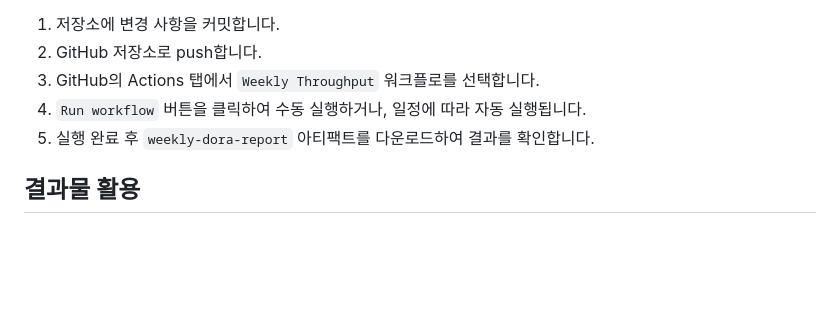
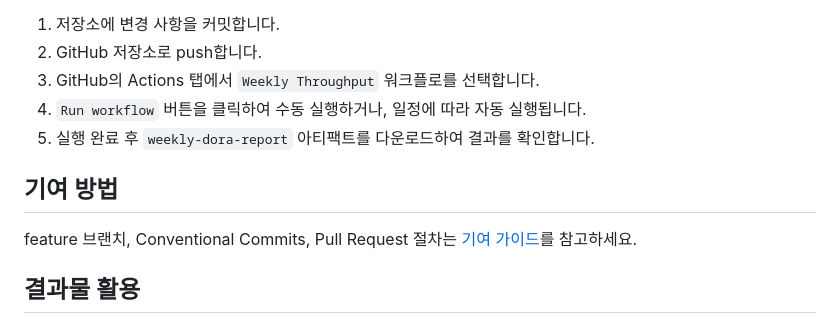
Before and after one commit to NeitherbyAnyway/OSS_Project, a Markdown page: README.md, the part around the change. GitHub-like rendering; blank space fills up the shorter version.

Commit message:
docs: add contribution workflow
Document feature branch, Conventional Commit, and pull request practices.

Co-authored-by: Copilot <223556219+Copilot@users.noreply.github.com>

```diff
--- a/README.md
+++ b/README.md
@@ -89,6 +89,10 @@
 4. `Run workflow` 버튼을 클릭하여 수동 실행하거나, 일정에 따라 자동 실행됩니다.
 5. 실행 완료 후 `weekly-dora-report` 아티팩트를 다운로드하여 결과를 확인합니다.
 
+## 기여 방법
+
+feature 브랜치, Conventional Commits, Pull Request 절차는 [기여 가이드](CONTRIBUTING.md)를 참고하세요.
+
 ## 결과물 활용
 
 - 수업 보고서 작성
```
Also changed, not shown: CONTRIBUTING.md (added, +40 -0 lines).
